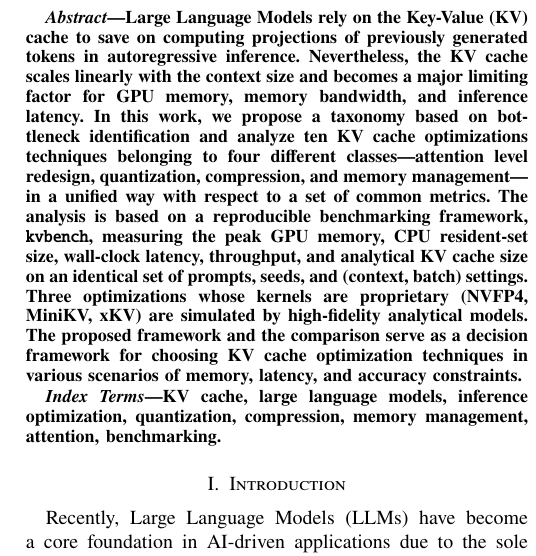
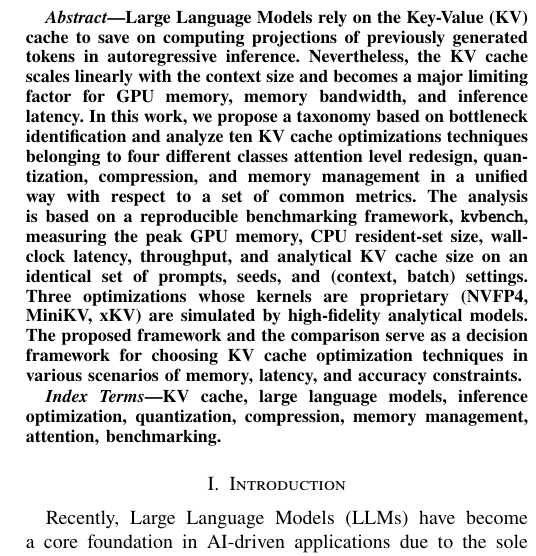
Before and after one commit to AayushChhuka7/KV-cache, a LaTeX paper (main.tex): part of one column of page 1 of 11, cut so that both start at the same text. Compiled offline with pdfLaTeX.

Commit message:
Update abstract wording (remove em-dash separators)
Co-Authored-By: Claude Opus 4.8 <noreply@anthropic.com>

```diff
--- a/main.tex
+++ b/main.tex
@@ -54,7 +54,7 @@
 \maketitle
 
 \begin{abstract}
-Large Language Models rely on the Key-Value (KV) cache to save on computing projections of previously generated tokens in autoregressive inference. Nevertheless, the KV cache scales linearly with the context size and becomes a major limiting factor for GPU memory, memory bandwidth, and inference latency. In this work, we propose a taxonomy based on bottleneck identification and analyze ten KV cache optimizations techniques belonging to four different classes---attention level redesign, quantization, compression, and memory management---in a unified way with respect to a set of common metrics. The analysis is based on a reproducible benchmarking framework, \texttt{kvbench}, measuring the peak GPU memory, CPU resident-set size, wall-clock latency, throughput, and analytical KV cache size on an identical set of prompts, seeds, and (context, batch) settings. Three optimizations whose kernels are proprietary (NVFP4, MiniKV, xKV) are simulated by high-fidelity analytical models. The proposed framework and the comparison serve as a decision framework for choosing KV cache optimization techniques in various scenarios of memory, latency, and accuracy constraints.
+Large Language Models rely on the Key-Value (KV) cache to save on computing projections of previously generated tokens in autoregressive inference. Nevertheless, the KV cache scales linearly with the context size and becomes a major limiting factor for GPU memory, memory bandwidth, and inference latency. In this work, we propose a taxonomy based on bottleneck identification and analyze ten KV cache optimizations techniques belonging to four different classes attention level redesign, quantization, compression, and memory management in a unified way with respect to a set of common metrics. The analysis is based on a reproducible benchmarking framework, \texttt{kvbench}, measuring the peak GPU memory, CPU resident-set size, wall-clock latency, throughput, and analytical KV cache size on an identical set of prompts, seeds, and (context, batch) settings. Three optimizations whose kernels are proprietary (NVFP4, MiniKV, xKV) are simulated by high-fidelity analytical models. The proposed framework and the comparison serve as a decision framework for choosing KV cache optimization techniques in various scenarios of memory, latency, and accuracy constraints.
 \end{abstract}
 
 \begin{IEEEkeywords}
```
Also changed, not shown: main.pdf, 2 other files.
